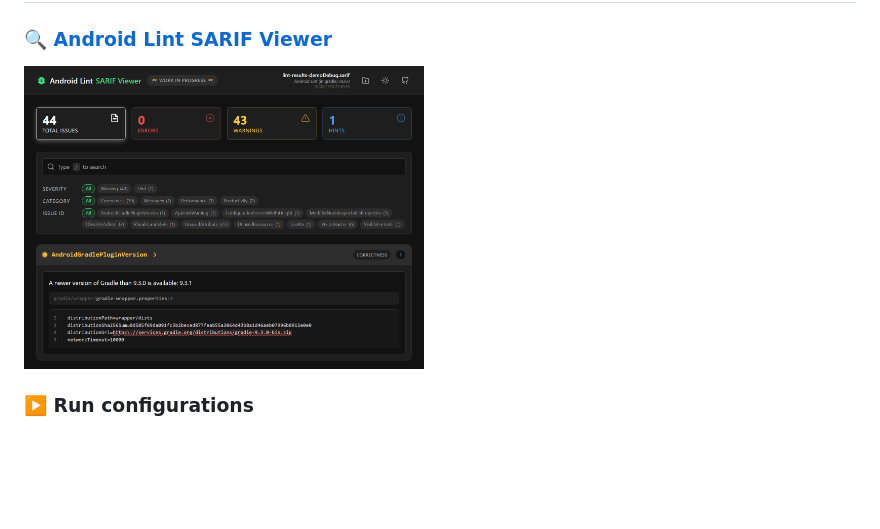
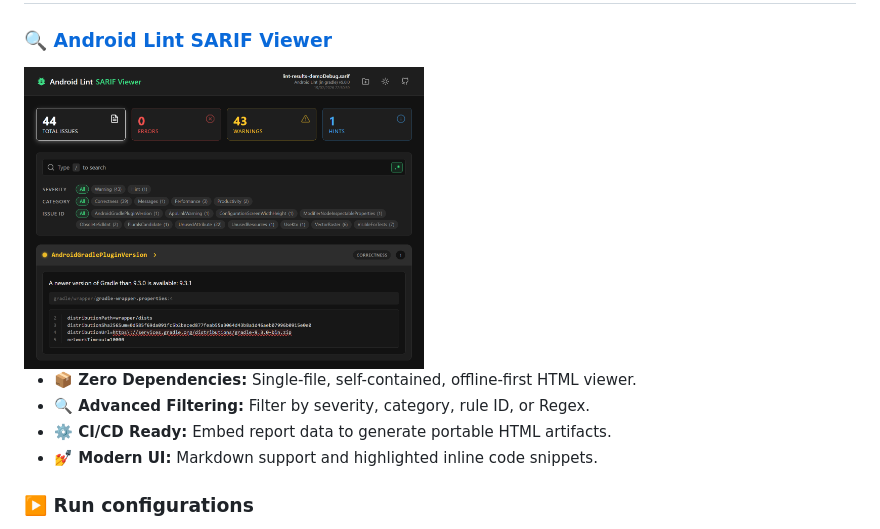
Before and after one commit to SimonMarquis/Lint-Playground, a Markdown page: README.md, the part around the change. Drawn GitHub-style; pictures changed too: docs/screenshot-dark.png; blank space fills up the shorter version.

Commit message:
🔍 Update the Android Lint SARIF Viewer (#27)

```diff
--- a/README.md
+++ b/README.md
@@ -10,6 +10,11 @@
     <img alt="Screenshot" src="docs/screenshot-dark.png" width="400">
   </picture>
 </a>
+
+- **📦 Zero Dependencies:** Single-file, self-contained, offline-first HTML viewer.
+- **🔍 Advanced Filtering:** Filter by severity, category, rule ID, or Regex.
+- **⚙️ CI/CD Ready:** Embed report data to generate portable HTML artifacts.
+- **💅 Modern UI:** Markdown support and highlighted inline code snippets.
 
 ### ▶️ Run configurations
 
```
Also changed, not shown: docs/screenshot-light.png, 2 other files.
